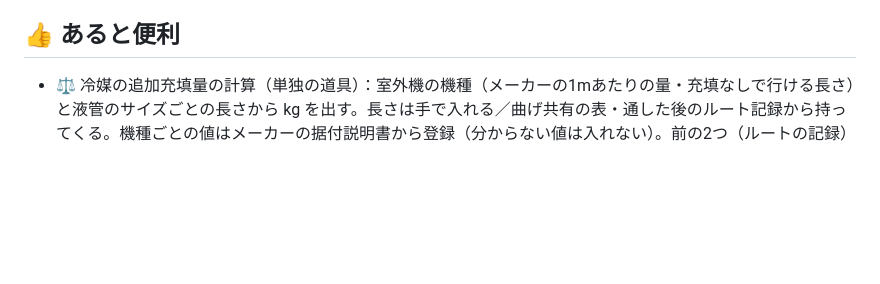
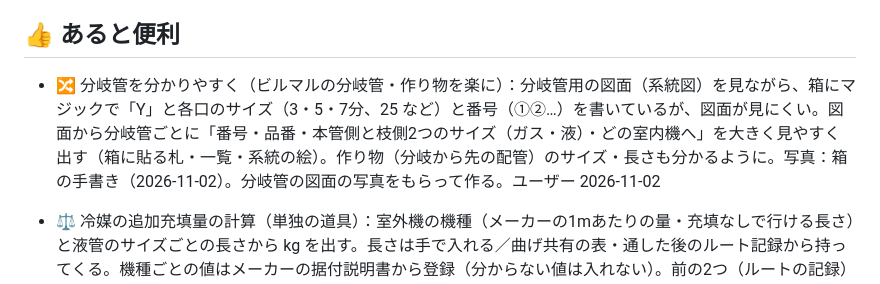
Before and after one commit to akija114/Reibai-Magememo, a Markdown page: docs/ideas.md, the part around the change. Rendered like a GitHub page; blank space fills up the shorter version.

Commit message:
アイデア帳：分岐管を分かりやすく（分岐管の図面から番号・サイズを大きく）
Co-Authored-By: Claude Opus 5.5 <noreply@anthropic.com>
Claude-Session: https://claude.ai/code/session_01HjbXaA8yFMTzXUvYJpiBJQ

```diff
--- a/docs/ideas.md
+++ b/docs/ideas.md
@@ -14,6 +14,7 @@
 
 
 ## 👍 あると便利
+- 🔀 分岐管を分かりやすく（ビルマルの分岐管・作り物を楽に）：分岐管用の図面（系統図）を見ながら、箱にマジックで「Y」と各口のサイズ（3・5・7分、25 など）と番号（①②…）を書いているが、図面が見にくい。図面から分岐管ごとに「番号・品番・本管側と枝側2つのサイズ（ガス・液）・どの室内機へ」を大きく見やすく出す（箱に貼る札・一覧・系統の絵）。作り物（分岐から先の配管）のサイズ・長さも分かるように。写真：箱の手書き（2026-11-02）。分岐管の図面の写真をもらって作る。ユーザー 2026-11-02
 - ⚖️ 冷媒の追加充填量の計算（単独の道具）：室外機の機種（メーカーの1mあたりの量・充填なしで行ける長さ）と液管のサイズごとの長さから kg を出す。長さは手で入れる／曲げ共有の表・通した後のルート記録から持ってくる。機種ごとの値はメーカーの据付説明書から登録（分からない値は入れない）。前の2つ（ルートの記録）とつながる。ユーザー 2026-11-02
 - 📐 配管を通した後のルートを記録して図面に落とす（現調・図面・曲げ共有）：機械（芯は出さなくてもよい）の冷媒管かドレン管の口から、角と角の芯を順に選んでルートを登録 → 配管の長さ。サイズごとの長さから追加充填量を計算（液管の長さの表は今もある・機種ごとの1mあたりの量が要る）。図面に落とせば配管の変更を伝えられ、図面を直す手間も減る。図面との合わせは基準を2つ（エアコンともう1か所）決める（2点で位置・向き・縮尺が決まる）。1つ前の「吊り物に沿ってカメラでルート」とつながる。ユーザー 2026-11-02
 - 📍 現場の吊り物に沿って配管ルートを決める（現調・曲げ共有）：機械と支持金物（吊りボルト・目印）が吊ってある現場で、カメラで ①機械の冷媒管かドレン管の口 → ②支持金物を順番にタップ → 芯と芯でルートの形（曲がる所・向き・だいたいの長さ）が決まる → 曲げのメモへ。カメラの寸法は合っているか分からないので、長さは測って入れ直す前提（「長さだけ先にメモ」とつなげる）。ユーザー 2026-11-02
```
